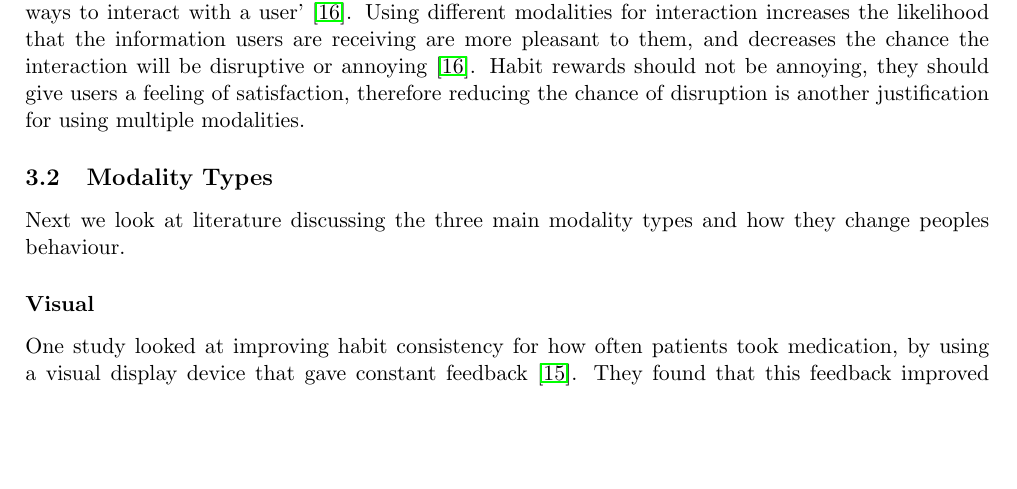
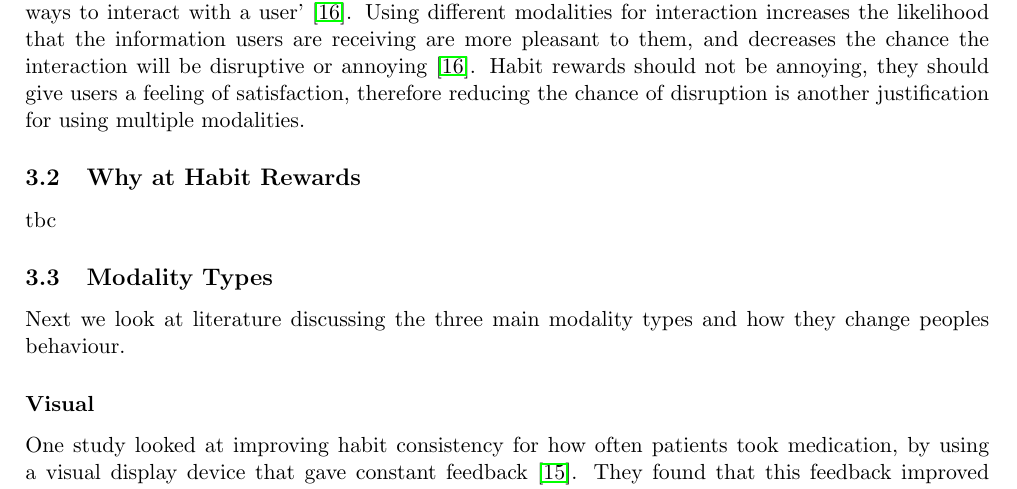
Before and after one commit to harrymt/masters-thesis, a LaTeX thesis (thesis/main.tex, which reads thesis/chapters/3_multimodal.tex): part of page 14 of 25, cut so that both start at the same text, the shorter picture padded with empty space. Compiled offline with pdfLaTeX.

Commit message:
Added section to why rewards

```diff
--- a/thesis/chapters/3_multimodal.tex
+++ b/thesis/chapters/3_multimodal.tex
@@ -22,6 +22,10 @@ Research into designing reminder systems for the home that interact with users i
 Using different modalities for interaction increases the likelihood that the information users are receiving are more pleasant to them,
 and decreases the chance the interaction will be disruptive or annoying~\cite{article_designing_multimodal_reminders_for_home}.
 Habit rewards should not be annoying, they should give users a feeling of satisfaction, therefore reducing the chance of disruption is another justification for using multiple modalities.
+
+
+\subsection{Why at Habit Rewards}
+tbc
 
 \subsection{Modality Types}
 Next we look at literature discussing the three main modality types and how they change peoples behaviour.
```
